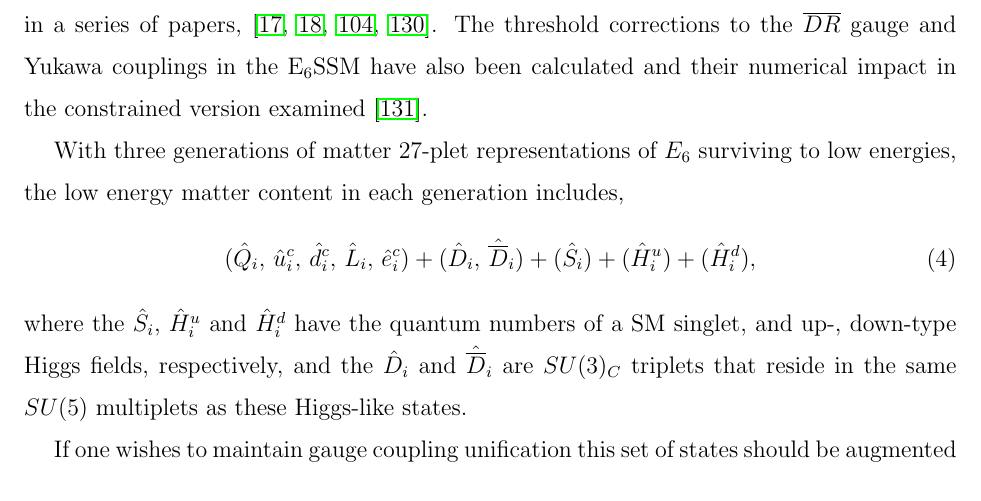
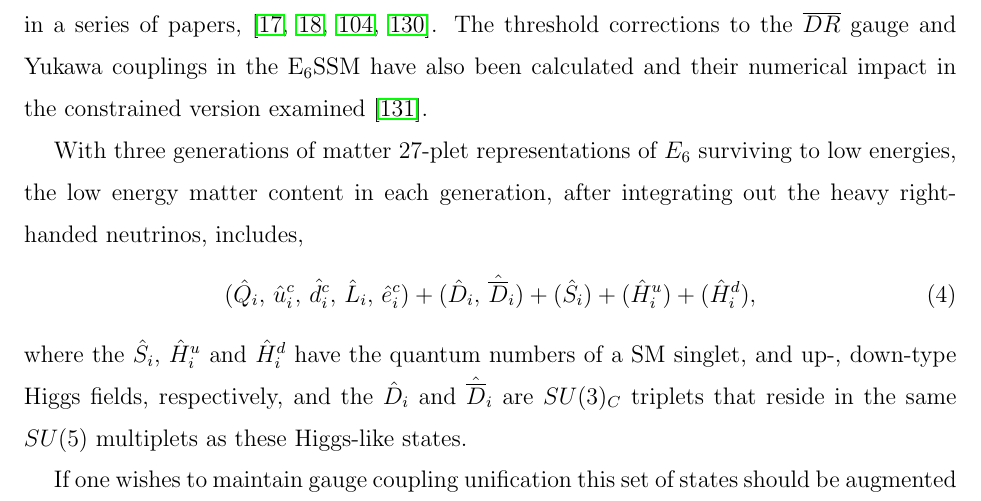
Before and after one commit to azedarach/E6SSM-Tuning, a LaTeX paper (paper/e6ssm-tuning-paper.tex): part of page 7 of 59, cut so that both start at the same text. Compiled offline with pdfLaTeX.

Commit message:
Added comment to address referee point 7

```diff
--- a/paper/e6ssm-tuning-paper.tex
+++ b/paper/e6ssm-tuning-paper.tex
@@ -388,8 +388,8 @@ calculated and their numerical impact in the constrained version examined
 \cite{Athron:2012pw}.
 
 With three generations of matter $27$-plet representations of $E_6$
-surviving to low energies, the low energy matter content in each generation
-includes, \be
+surviving to low energies, the low energy matter content in each generation,
+after integrating out the heavy right-handed neutrinos, includes, \be
 (\hat{Q}_i, \, \hat{u}^c_i, \, \hat{d}^c_i, \, \hat{L}_i, \, \hat{e}^c_i)
 + (\hat{D}_i, \, \hat{\overline{D}}_i) + (\hat{S}_{i}) + (\hat{H}^u_i)
 + (\hat{H}^d_i) ,\ee
```
